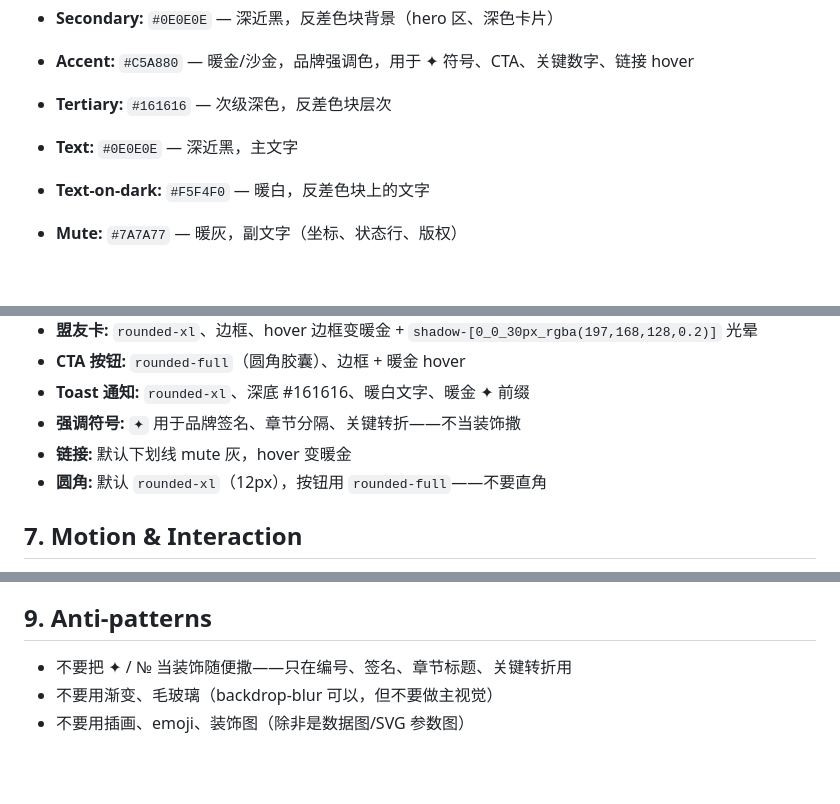
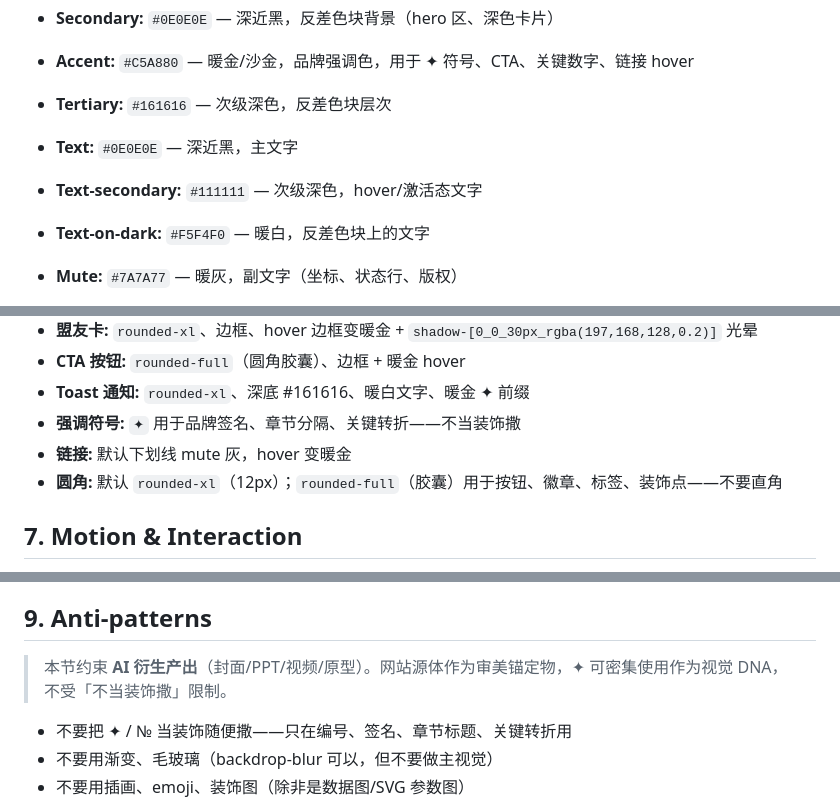
Before and after one commit to leo485610395-cmyk/HuaWo_design, a Markdown page: DESIGN.md, 3 parts joined by grey strips. GitHub-like rendering; blank space fills up the shorter version.

Commit message:
Refine DESIGN.md based on brand-extract source verification
基于源码实测核对(brand-extract 等价验证)补充 3 处:

- §2 Color 补 Text-secondary #111111(网站实测 2 次,原漏收)
- §6 圆角补全:rounded-full 适用范围扩展到徽章/标签/装饰点
- §9 Anti-patterns 加澄清:约束针对 AI 衍生产出,网站源体可密集用 ✦

核对结果:7 色 3 字全对,A+ 健康度,详见 commit body。

```diff
--- a/DESIGN.md
+++ b/DESIGN.md
@@ -18,6 +18,7 @@
 - **Accent:** `#C5A880` — 暖金/沙金，品牌强调色，用于 ✦ 符号、CTA、关键数字、链接 hover
 - **Tertiary:** `#161616` — 次级深色，反差色块层次
 - **Text:** `#0E0E0E` — 深近黑，主文字
+- **Text-secondary:** `#111111` — 次级深色，hover/激活态文字
 - **Text-on-dark:** `#F5F4F0` — 暖白，反差色块上的文字
 - **Mute:** `#7A7A77` — 暖灰，副文字（坐标、状态行、版权）
 - **Warm-blush:** `#EAD5C3` — 浅杏色，柔化背景或次级 surface
@@ -85,7 +86,7 @@
 - **Toast 通知:** `rounded-xl`、深底 #161616、暖白文字、暖金 ✦ 前缀
 - **强调符号:** `✦` 用于品牌签名、章节分隔、关键转折——不当装饰撒
 - **链接:** 默认下划线 mute 灰，hover 变暖金
-- **圆角:** 默认 `rounded-xl`（12px），按钮用 `rounded-full`——不要直角
+- **圆角:** 默认 `rounded-xl`（12px）；`rounded-full`（胶囊）用于按钮、徽章、标签、装饰点——不要直角
 
 ## 7. Motion & Interaction
 
@@ -114,6 +115,8 @@
 
 ## 9. Anti-patterns
 
+> 本节约束 **AI 衍生产出**（封面/PPT/视频/原型）。网站源体作为审美锚定物，✦ 可密集使用作为视觉 DNA，不受「不当装饰撒」限制。
+
 - 不要把 ✦ / № 当装饰随便撒——只在编号、签名、章节标题、关键转折用
 - 不要用渐变、毛玻璃（backdrop-blur 可以，但不要做主视觉）
 - 不要用插画、emoji、装饰图（除非是数据图/SVG 参数图）
```
